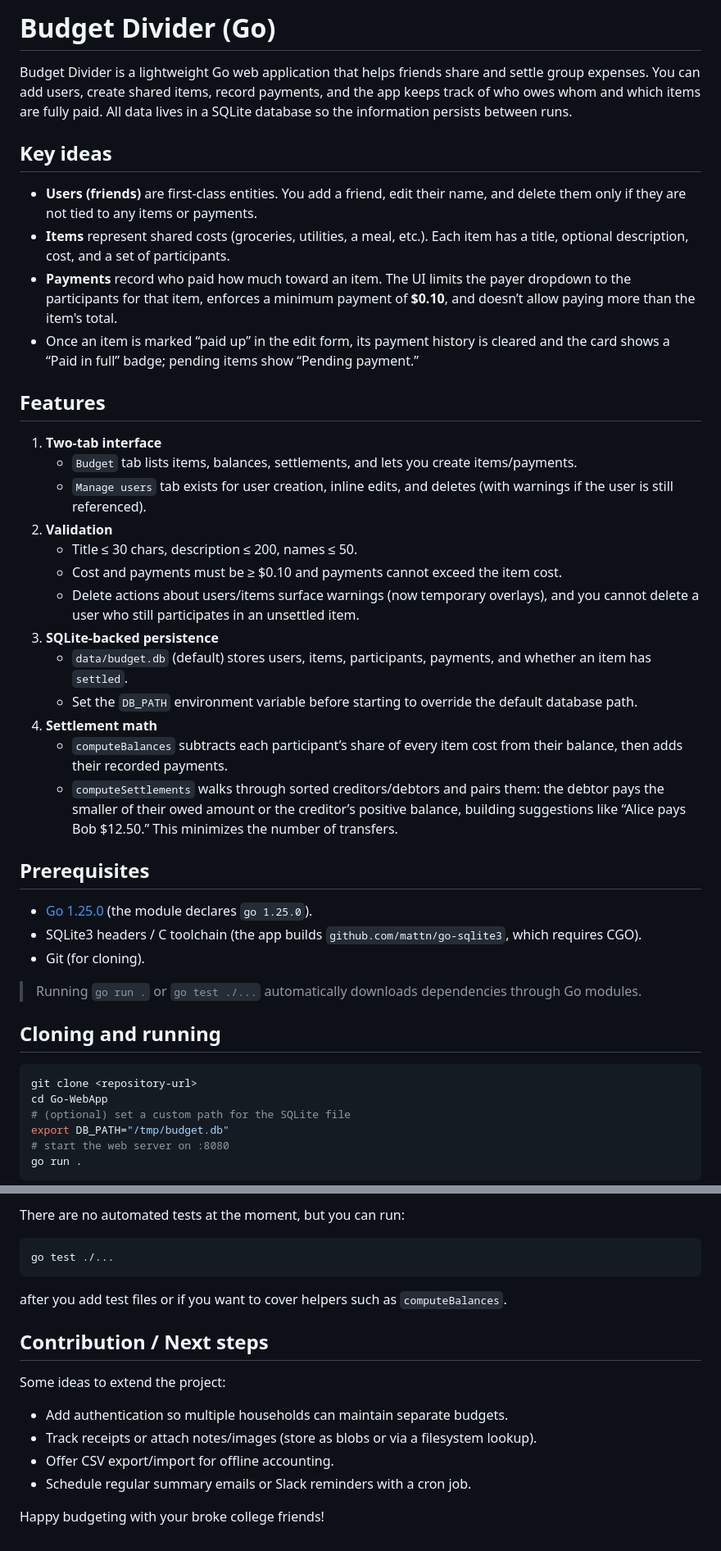
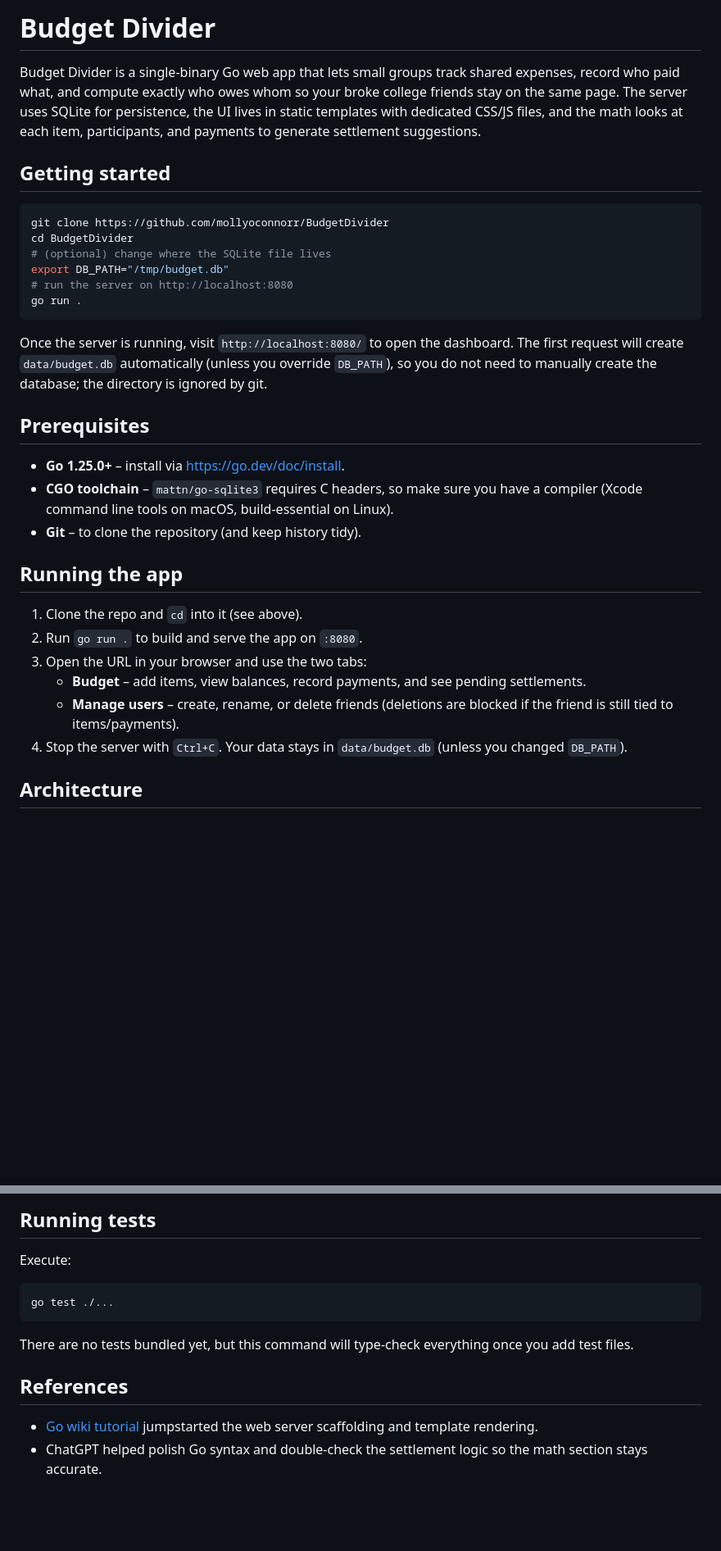
Before and after one commit to mollyoconnorr/BudgetDivider, a Markdown page: README.md, 2 parts joined by grey strips. Shown at 82% size. Drawn GitHub-style; blank space fills up the shorter version.

````diff
--- a/README.md
+++ b/README.md
@@ -1,46 +1,34 @@
-# Budget Divider (Go)
+# Budget Divider
 
-Budget Divider is a lightweight Go web application that helps friends share and settle group expenses. You can add users, create shared items, record payments, and the app keeps track of who owes whom and which items are fully paid. All data lives in a SQLite database so the information persists between runs.
+Budget Divider is a single-binary Go web app that lets small groups track shared expenses, record who paid what, and compute exactly who owes whom so your broke college friends stay on the same page. The server uses SQLite for persistence, the UI lives in static templates with dedicated CSS/JS files, and the math looks at each item, participants, and payments to generate settlement suggestions.
 
-## Key ideas
+## Getting started
 
-- **Users (friends)** are first-class entities. You add a friend, edit their name, and delete them only if they are not tied to any items or payments.
-- **Items** represent shared costs (groceries, utilities, a meal, etc.). Each item has a title, optional description, cost, and a set of participants.
-- **Payments** record who paid how much toward an item. The UI limits the payer dropdown to the participants for that item, enforces a minimum payment of **$0.10**, and doesn’t allow paying more than the item's total.
-- Once an item is marked “paid up” in the edit form, its payment history is cleared and the card shows a “Paid in full” badge; pending items show “Pending payment.”
+```bash
+git clone https://github.com/mollyoconnorr/BudgetDivider
+cd BudgetDivider
+# (optional) change where the SQLite file lives
+export DB_PATH="/tmp/budget.db"
+# run the server on http://localhost:8080
+go run .
+```
 
-## Features
-
-1. **Two-tab interface**
-   - `Budget` tab lists items, balances, settlements, and lets you create items/payments.
-   - `Manage users` tab exists for user creation, inline edits, and deletes (with warnings if the user is still referenced).
-2. **Validation**
-   - Title ≤ 30 chars, description ≤ 200, names ≤ 50.
-   - Cost and payments must be ≥ $0.10 and payments cannot exceed the item cost.
-   - Delete actions about users/items surface warnings (now temporary overlays), and you cannot delete a user who still participates in an unsettled item.
-3. **SQLite-backed persistence**
-   - `data/budget.db` (default) stores users, items, participants, payments, and whether an item has `settled`.
-   - Set the `DB_PATH` environment variable before starting to override the default database path.
-4. **Settlement math**
-   - `computeBalances` subtracts each participant’s share of every item cost from their balance, then adds their recorded payments.
-   - `computeSettlements` walks through sorted creditors/debtors and pairs them: the debtor pays the smaller of their owed amount or the creditor’s positive balance, building suggestions like “Alice pays Bob $12.50.” This minimizes the number of transfers.
+Once the server is running, visit `http://localhost:8080/` to open the dashboard. The first request will create `data/budget.db` automatically (unless you override `DB_PATH`), so you do not need to manually create the database; the directory is ignored by git.
 
 ## Prerequisites
 
-- [Go 1.25.0](https://go.dev/doc/install) (the module declares `go 1.25.0`).
-- SQLite3 headers / C toolchain (the app builds `github.com/mattn/go-sqlite3`, which requires CGO).
-- Git (for cloning).
+- **Go 1.25.0+** – install via [https://go.dev/doc/install](https://go.dev/doc/install).
+- **CGO toolchain** – `mattn/go-sqlite3` requires C headers, so make sure you have a compiler (Xcode command line tools on macOS, build-essential on Linux).
+- **Git** – to clone the repository (and keep history tidy).
 
-> Running `go run .` or `go test ./...` automatically downloads dependencies through Go modules.
+## Running the app
 
-## Cloning and running
+1. Clone the repo and `cd` into it (see above).
+2. Run `go run .` to build and serve the app on `:8080`.
+3. Open the URL in your browser and use the two tabs:
+   - **Budget** – add items, view balances, record payments, and see pending settlements.
+   - **Manage users** – create, rename, or delete friends (deletions are blocked if the friend is still tied to items/payments).
+4. Stop the server with `Ctrl+C`. Your data stays in `data/budget.db` (unless you changed `DB_PATH`).
 
-```bash
-git clone <repository-url>
-cd Go-WebApp
-# (optional) set a custom path for the SQLite file
-export DB_PATH="/tmp/budget.db"
-# start the web server on :8080
-go run .
-```
+## Architecture
 
@@ -109,19 +72,15 @@ go build -o budget-divider .
 
-There are no automated tests at the moment, but you can run:
+## Running tests
+
+Execute:
 
 ```bash
 go test ./...
 ```
 
-after you add test files or if you want to cover helpers such as `computeBalances`.
+There are no tests bundled yet, but this command will type-check everything once you add test files.
 
-## Contribution / Next steps
+## References
 
-Some ideas to extend the project:
-
-- Add authentication so multiple households can maintain separate budgets.
-- Track receipts or attach notes/images (store as blobs or via a filesystem lookup).
-- Offer CSV export/import for offline accounting.
-- Schedule regular summary emails or Slack reminders with a cron job.
-
-Happy budgeting with your broke college friends!
+- [Go wiki tutorial](https://go.dev/doc/articles/wiki/) jumpstarted the web server scaffolding and template rendering.
+- ChatGPT helped polish Go syntax and double-check the settlement logic so the math section stays accurate.
````
Also changed, not shown: other parts of README.md (+27 -52 lines).
